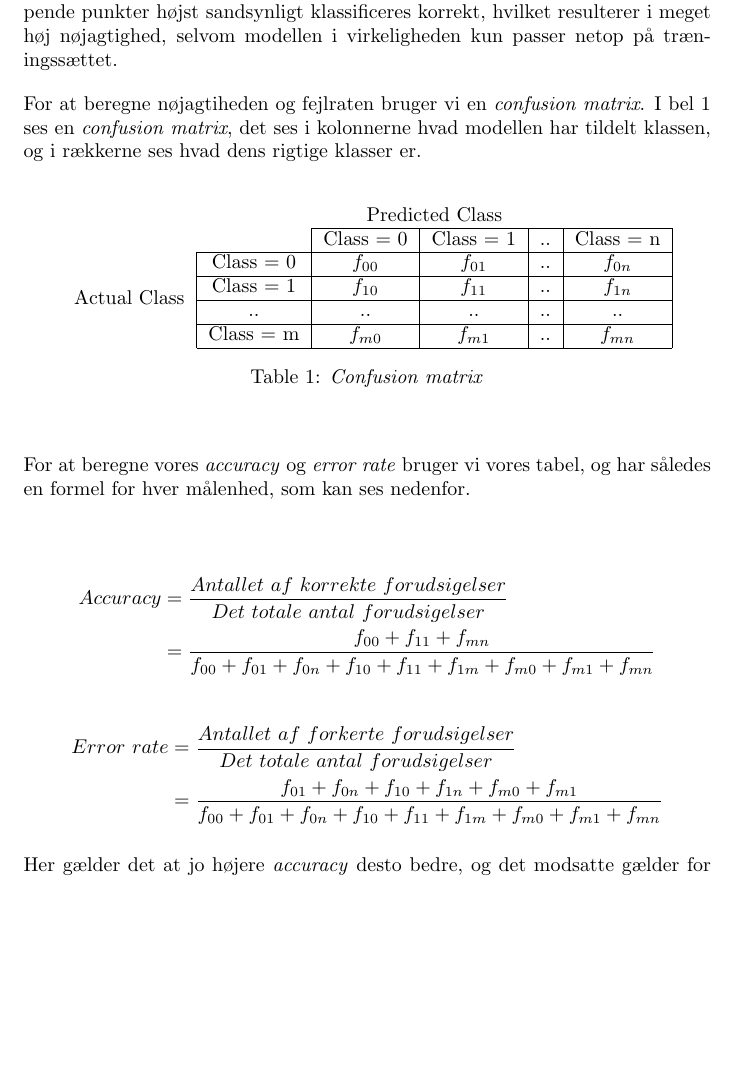
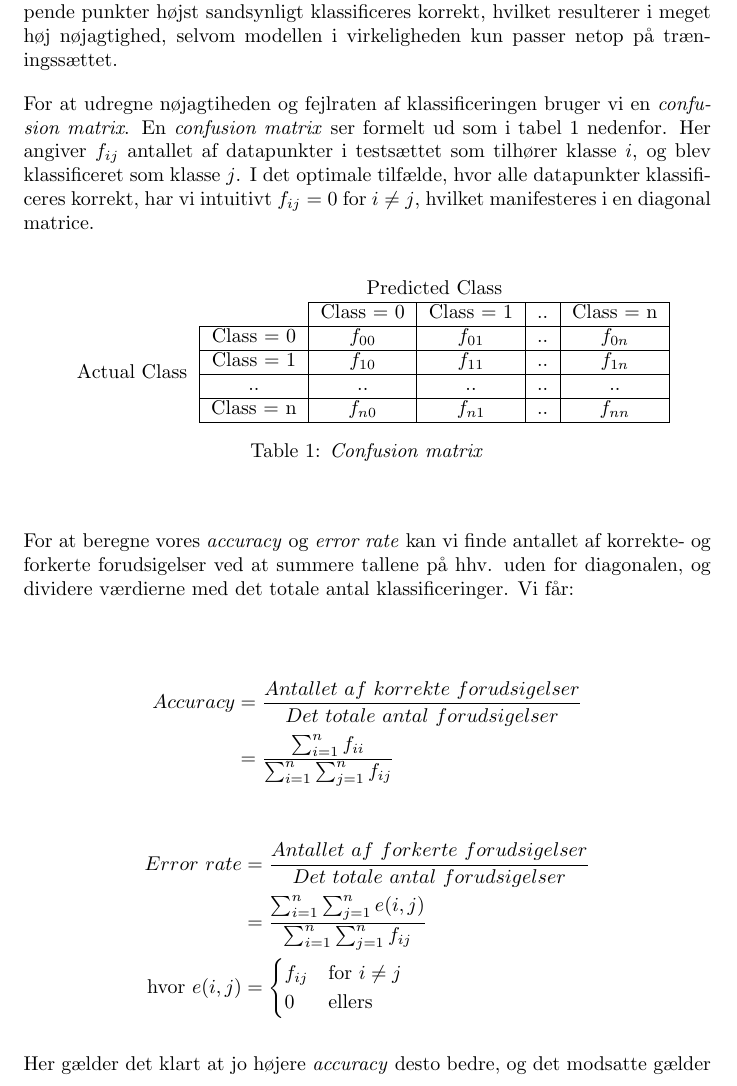
Before and after one commit to RuneKokNielsen/mad, a LaTeX document (rapport.tex): part of page 2 of 18 before the commit and part of page 2 of 19 after it, cut so that both start at the same text, the shorter picture padded with empty space. Compiled offline with pdfLaTeX.

Commit message:
Tilrettet afsnit om accuracy/error rates

```diff
--- a/rapport.tex
+++ b/rapport.tex
@@ -96,9 +96,9 @@ Der findes adskillige teknikker til at bestemme en klassificeringsmodel. En såd
 
 Det er sjældent muligt at klassificere ethvert givent punkt korrekt ud fra de tilgængelige egenskaber, og vi har derfor brug for en måde at afgøre nøjagtigheden af den resulterende model. Denne nøjagtighed estimeres ved at klassificere et testsæt med modellen, og se på hvor stor en andel af datapunkterne der har fået den rigtige kategori. For at vise modellens nøjagtighed kan man beregne dens \textit{accuracy}, hvilket fortæller hvor præcis den er, eller man kan beregne dens \textit{error rate}, hvilke er det modsatte af \textit{accuracy} dvs. hvor mange forkerte punkter modellen har produceret.\\
 For at beregne nøjagtigheden af en model, benytter vi et testsæt. Ligesom træningssættet er testsættet en mængde af datapunkter med kendte kategorier. Udregningerne består da i at klassificere punkterne i testsættet ved hjælp af modellen, og sammenligne punkternes kategorier som udregnet af modellen med deres egentlige kategorier, som vi kender i forvejen.\\
-Det er essentielt at testsættet ikke overlapper med træningssættet, da dette vil tildele en for høj nøjagtighed til modellen. Har man f.eks. et meget lille træningssæt kan man nemt lave en model, som tilfældigvis passer perfekt på træningssættet, men som i realiteten er helt forkert. Tester man modellen på et testsæt som næsten overlapper fuldstændigt med træningssættet vil de overlappende punkter højst sandsynligt klassificeres korrekt, hvilket resulterer i meget høj nøjagtighed, selvom modellen i virkeligheden kun passer netop på træningssættet.
+Det er essentielt at testsættet ikke overlapper med træningssættet, da dette vil tildele en for høj nøjagtighed til modellen. Har man f.eks.\ et meget lille træningssæt kan man nemt lave en model, som tilfældigvis passer perfekt på træningssættet, men som i realiteten er helt forkert. Tester man modellen på et testsæt som næsten overlapper fuldstændigt med træningssættet vil de overlappende punkter højst sandsynligt klassificeres korrekt, hvilket resulterer i meget høj nøjagtighed, selvom modellen i virkeligheden kun passer netop på træningssættet.
 
-For at beregne nøjagtiheden og fejlraten bruger vi en \textit{confusion matrix}. I bel 1 ses en \textit{confusion matrix}, det ses i kolonnerne hvad modellen har tildelt klassen, og i rækkerne ses hvad dens rigtige klasser er. \\
+For at udregne nøjagtiheden og fejlraten af klassificeringen bruger vi en \textit{confusion matrix}. En \textit{confusion matrix} ser formelt ud som i tabel 1 nedenfor. Her angiver $f_{ij}$ antallet af datapunkter i testsættet som tilhører klasse $i$, og blev klassificeret som klasse $j$. I det optimale tilfælde, hvor alle datapunkter klassificeres korrekt, har vi intuitivt $f_{ij}=0$ for $i\neq j$, hvilket manifesteres i en diagonal matrice.\\
 
 \begin{table}[H]
 \begin{center}
@@ -113,26 +113,31 @@ For at beregne nøjagtiheden og fejlraten bruger vi en \textit{confusion matrix}
     \cline{2-6}
     \multicolumn{1}{c|}{} & .. & .. & .. & .. & .. \\
     \cline{2-6}
-    \multicolumn{1}{c|}{} & Class = m & $f_{m0}$ & $f_{m1}$ & .. & $f_{mn}$ \\
+    \multicolumn{1}{c|}{} & Class = n & $f_{n0}$ & $f_{n1}$ & .. & $f_{nn}$ \\
     \cline{2-6}
 \end{tabular}
 \caption{\textit{Confusion matrix}}
 \end{center}
 \end{table}
 
-For at beregne vores \textit{accuracy} og \textit{error rate} bruger vi vores tabel, og har således en formel for hver målenhed, som kan ses nedenfor. \\
+For at beregne vores \textit{accuracy} og \textit{error rate} kan vi finde antallet af korrekte- og forkerte forudsigelser ved at summere tallene på hhv. uden for diagonalen, og dividere værdierne med det totale antal klassificeringer. Vi får:\\
 
 \begin{align*}
 Accuracy &= \frac{Antallet \ af \ korrekte \ forudsigelser}{Det \ totale \ antal \ forudsigelser} \\
-         &= \frac{f_{00} + f_{11} + f_{mn}}{f_{00} + f_{01} + f_{0n} + f_{10} + f_{11} + f_{1m} + f_{m0} + f_{m1} + f_{mn}}
+         &= \frac{\sum_{i=1}^{n}f_{ii}}{\sum_{i=1}^{n}\sum_{j=1}^{n}f_{ij}}
 \end{align*}
 
 \begin{align*}
 Error \ rate &= \frac{Antallet \ af \ forkerte \ forudsigelser}{Det \ totale \ antal \ forudsigelser} \\
-           &= \frac{f_{01} + f_{0n} + f_{10} + f_{1n} + f_{m0} + f_{m1}}{f_{00} + f_{01} + f_{0n} + f_{10} + f_{11} + f_{1m} + f_{m0} + f_{m1} + f_{mn}}
+           &= \frac{\sum_{i=1}^{n}\sum_{j=1}^{n}e(i,j)}{\sum_{i=1}^{n}\sum_{j=1}^{n}f_{ij}}\\
+           \text{hvor }e(i,j)&=
+           \begin{cases} f_{ij} & \text{for } i\neq j \\
+           0                                    & \text{ellers}      %
+           \end{cases}
 \end{align*}
 
-Her gælder det at jo højere \textit{accuracy} desto bedre, og det modsatte gælder for \textit{error rate}. \\
+
+Her gælder det klart at jo højere \textit{accuracy} desto bedre, og det modsatte gælder for \textit{error rate}. \\
 
 \subsubsection{Problemer ved klassificering}
 Det er ikke altid muligt at lave en perfekt klassificeringsmodel, som klassificerer ethvert givent punkt korrekt. F.eks. kunne datæn være utilstrækkelig til, at ramme alle tænkelige eksempler korrekt. Betragt træningssættet nedenfor.
```
